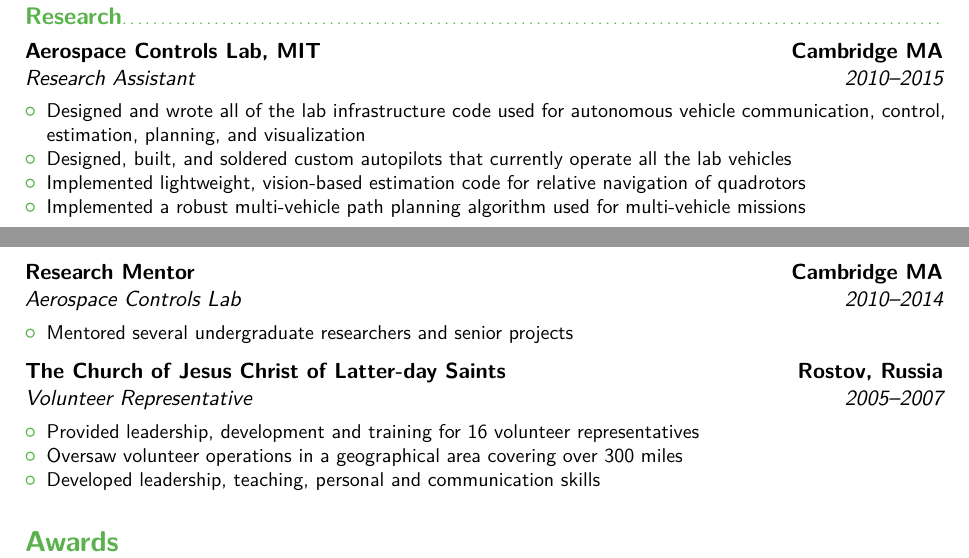
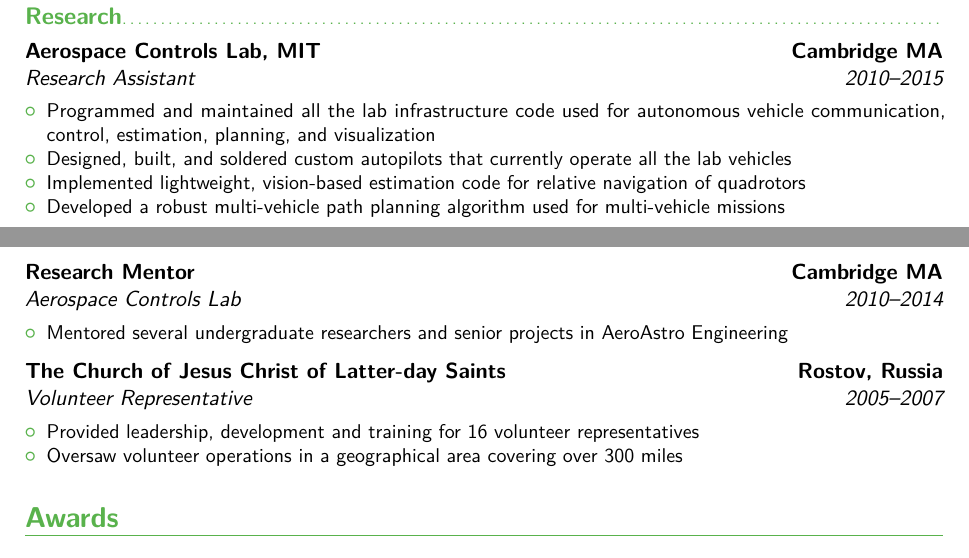
Before and after one commit to markcutler/resume, a LaTeX CV (markjcutler_cv.tex): two parts of pages 1 and 2 of 4, joined at a grey line, cut so that both start at the same text. Compiled offline with pdfLaTeX.

Commit message:
minor updates

```diff
--- a/markjcutler_cv.tex
+++ b/markjcutler_cv.tex
@@ -124,13 +124,13 @@
 
 \cventry{2010--2015}{Research Assistant}{Aerospace Controls Lab, MIT}{Cambridge MA}{}{
 \begin{itemize}
-\item Designed and wrote all of the lab infrastructure code used for autonomous
+\item Programmed and maintained all the lab infrastructure code used for autonomous
   vehicle communication, control, estimation, planning, and visualization
 \item Designed, built, and soldered custom autopilots that currently operate
   all the lab vehicles
 \item Implemented lightweight, vision-based estimation code for relative
   navigation of quadrotors
-\item Implemented a robust multi-vehicle path planning algorithm used for
+\item Developed a robust multi-vehicle path planning algorithm used for
   multi-vehicle missions
 \end{itemize}}
 
@@ -181,7 +181,8 @@ ground station
 \cventry{2010--2014}{Aerospace Controls Lab}{Research
   Mentor}{Cambridge MA}{}{
 \begin{itemize}
-\item Mentored several undergraduate researchers and senior projects
+\item Mentored several undergraduate researchers and senior projects in
+  AeroAstro Engineering
 \end{itemize}
 }
 
@@ -190,7 +191,7 @@ ground station
 \begin{itemize}
 \item Provided leadership, development and training for 16 volunteer representatives
 \item Oversaw volunteer operations in a geographical area covering over 300 miles
-\item Developed leadership, teaching, personal and communication skills
+%\item Developed leadership, teaching, personal and communication skills
 \end{itemize}}
 
 
```
Also changed, not shown: markjcutler_cv.pdf.
